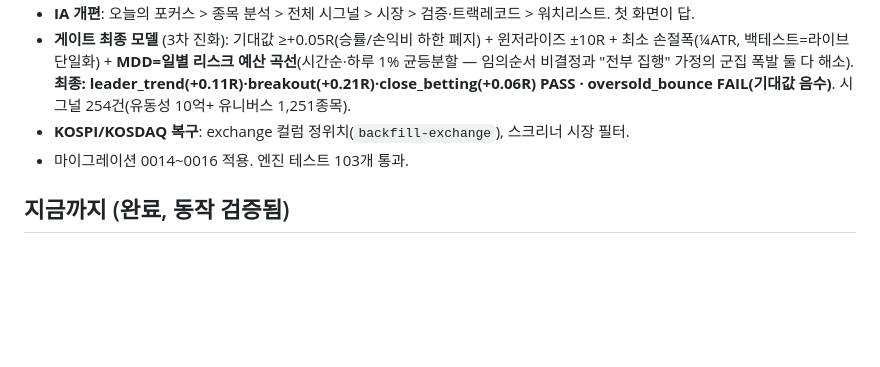
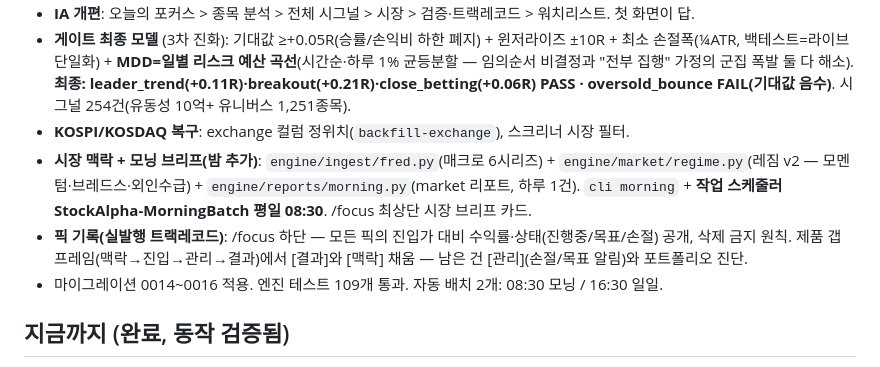
Before and after one commit to Victor-wonderful/stock-alpha, a Markdown page: docs/RESUME.md, the part around the change. Rendered like a GitHub page; blank space fills up the shorter version.

Commit message:
docs: RESUME — 모닝 브리프·픽 기록·자동 배치 2종 반영
Co-Authored-By: Claude Fable 5 <noreply@anthropic.com>

```diff
--- a/docs/RESUME.md
+++ b/docs/RESUME.md
@@ -12,7 +12,9 @@
 - **IA 개편**: 오늘의 포커스 > 종목 분석 > 전체 시그널 > 시장 > 검증·트랙레코드 > 워치리스트. 첫 화면이 답.
 - **게이트 최종 모델** (3차 진화): 기대값 ≥+0.05R(승률/손익비 하한 폐지) + 윈저라이즈 ±10R + 최소 손절폭(¼ATR, 백테스트=라이브 단일화) + **MDD=일별 리스크 예산 곡선**(시간순·하루 1% 균등분할 — 임의순서 비결정과 "전부 집행" 가정의 군집 폭발 둘 다 해소). **최종: leader_trend(+0.11R)·breakout(+0.21R)·close_betting(+0.06R) PASS · oversold_bounce FAIL(기대값 음수)**. 시그널 254건(유동성 10억+ 유니버스 1,251종목).
 - **KOSPI/KOSDAQ 복구**: exchange 컬럼 정위치(`backfill-exchange`), 스크리너 시장 필터.
-- 마이그레이션 0014~0016 적용. 엔진 테스트 103개 통과.
+- **시장 맥락 + 모닝 브리프(밤 추가)**: `engine/ingest/fred.py`(매크로 6시리즈) + `engine/market/regime.py`(레짐 v2 — 모멘텀·브레드스·외인수급) + `engine/reports/morning.py`(market 리포트, 하루 1건). `cli morning` + **작업 스케줄러 StockAlpha-MorningBatch 평일 08:30**. /focus 최상단 시장 브리프 카드.
+- **픽 기록(실발행 트랙레코드)**: /focus 하단 — 모든 픽의 진입가 대비 수익률·상태(진행중/목표/손절) 공개, 삭제 금지 원칙. 제품 갭 프레임(맥락→진입→관리→결과)에서 [결과]와 [맥락] 채움 — 남은 건 [관리](손절/목표 알림)와 포트폴리오 진단.
+- 마이그레이션 0014~0016 적용. 엔진 테스트 109개 통과. 자동 배치 2개: 08:30 모닝 / 16:30 일일.
 
 ## 지금까지 (완료, 동작 검증됨)
 
```
